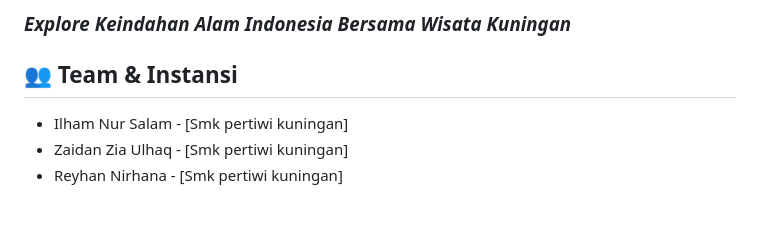
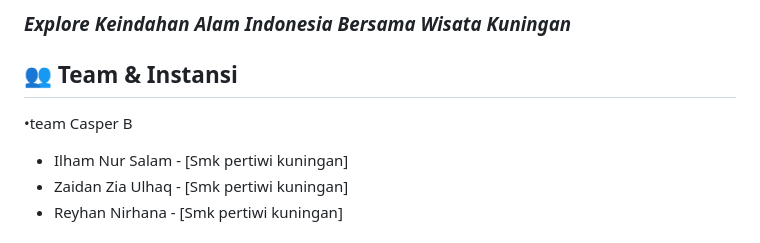
Before and after one commit to smkpertiwi227-hub/webdesign_Casper-B_technoversary25, a Markdown page: README.md, the part around the change. GitHub-like rendering; blank space fills up the shorter version.

```diff
--- a/README.md
+++ b/README.md
@@ -3,6 +3,7 @@
 ### *Explore Keindahan Alam Indonesia Bersama Wisata Kuningan*
 
 ## 👥 Team & Instansi
+•team Casper B
 - Ilham Nur Salam - [Smk pertiwi kuningan]
 - Zaidan Zia Ulhaq - [Smk pertiwi kuningan]
 - Reyhan Nirhana - [Smk pertiwi kuningan]
```
